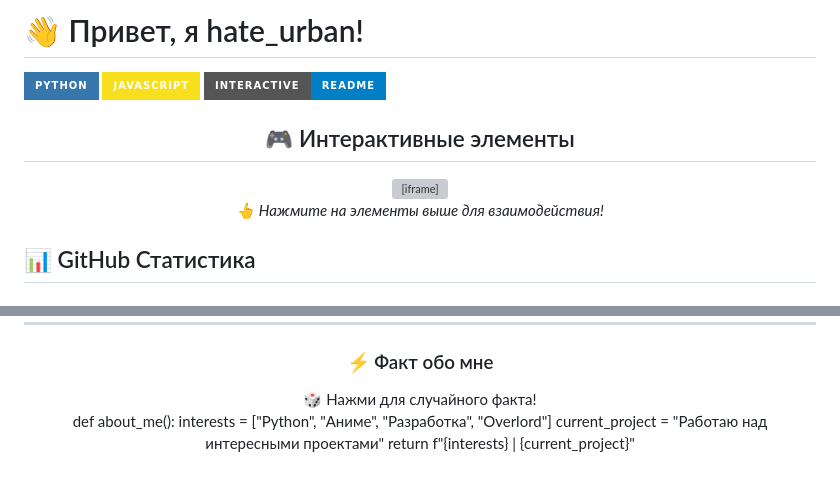
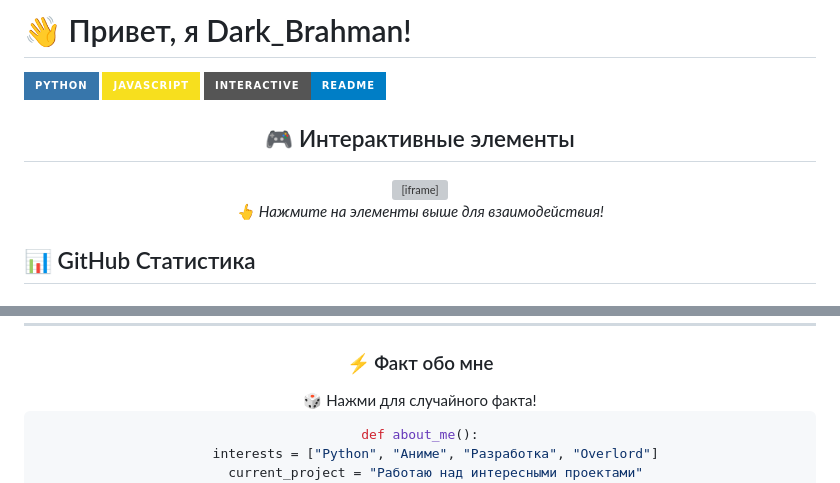
Before and after one commit to brahman89/Brahman89, a Markdown page: README.md, 2 parts joined by grey strips. GitHub-like rendering; badges without logos; grey boxes are pictures that could not be loaded.

````diff
--- a/README.md
+++ b/README.md
@@ -1,4 +1,4 @@
-# 👋 Привет, я hate_urban!
+# 👋 Привет, я Dark_Brahman!
 
 ![Python](https://img.shields.io/badge/Python-3776AB?style=for-the-badge&logo=python&logoColor=white)
 ![JavaScript](https://img.shields.io/badge/JavaScript-F7DF1E?style=for-the-badge&logo=javascript&logoColor=black)
@@ -10,7 +10,7 @@
 
 <!-- Этот iframe загружает интерактивную страницу -->
 <iframe
-  src="index.html"
+  src="https://brahman89.github.io/interactive-readme/"
   width="100%"
   height="500"
   style="border:2px solid #ff6b6b; border-radius:10px;"
@@ -93,7 +93,7 @@
   <span style="font-size:1.2em;">🎲 Нажми для случайного факта!</span>
 </div>
 
-
+```python
 def about_me():
     interests = ["Python", "Аниме", "Разработка", "Overlord"]
     current_project = "Работаю над интересными проектами"
````
